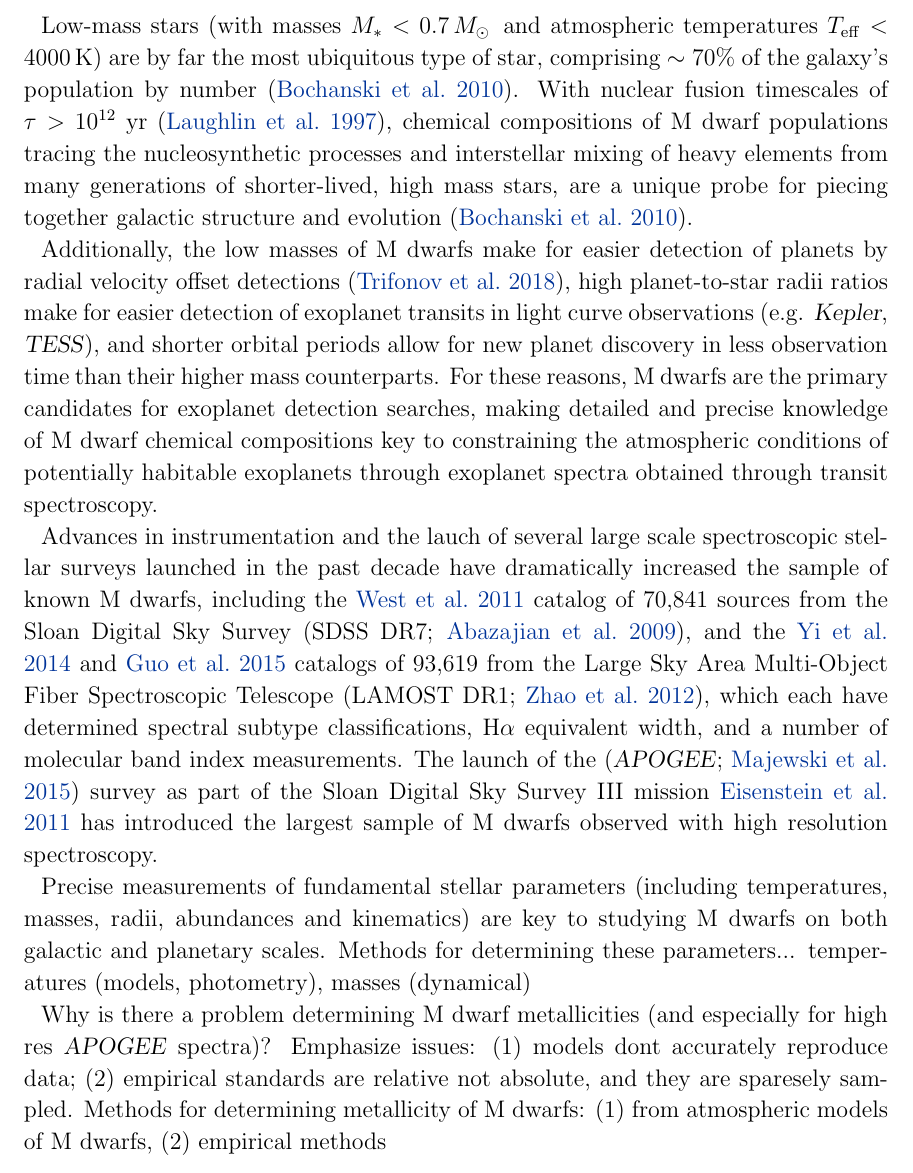
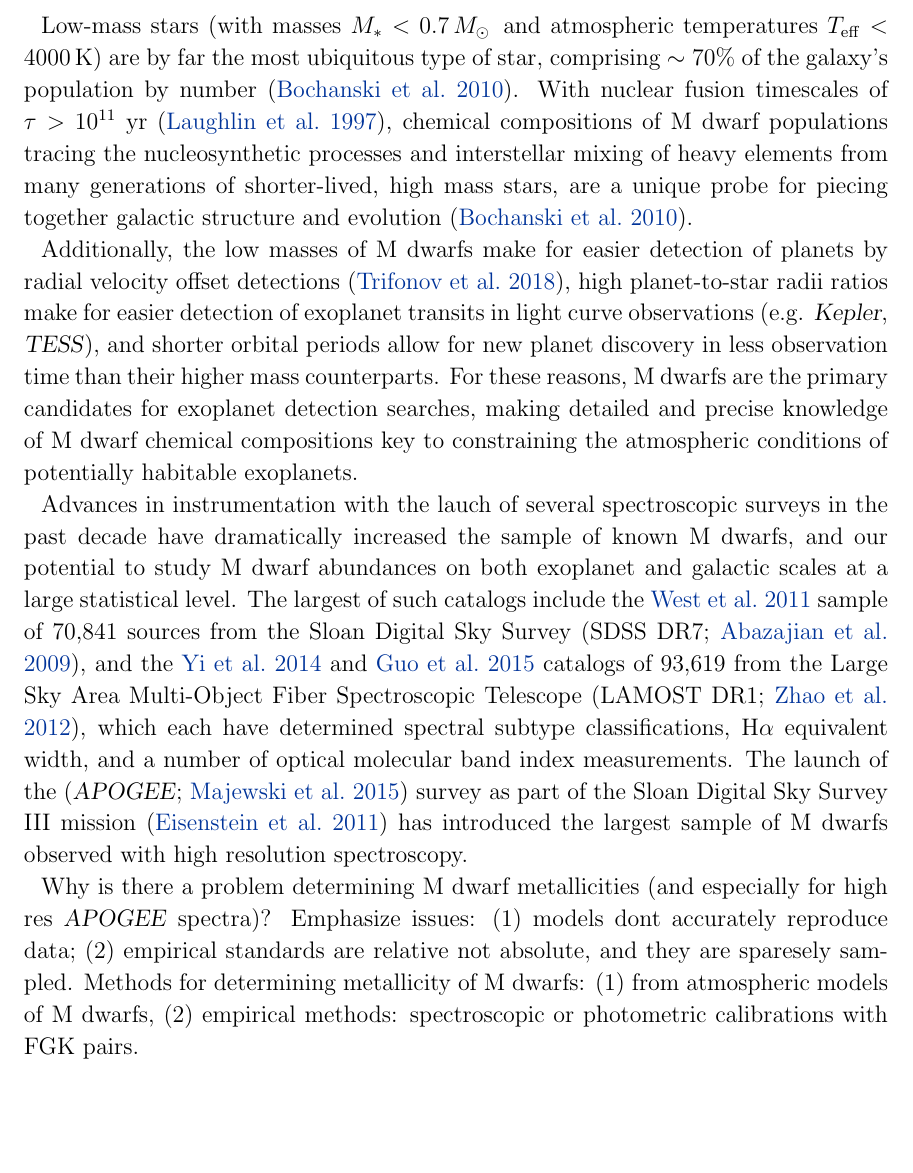
Before and after one commit to jbirky/Mdwarf_project, a LaTeX paper (paper/draft.tex): part of page 2 of 32, cut so that both start at the same text, the shorter picture padded with empty space. Compiled offline with pdfLaTeX.

Commit message:
improve wording

```diff
--- a/paper/draft.tex
+++ b/paper/draft.tex
@@ -89,17 +89,15 @@ surveys
 %%==========================================================================================
 \section{Introduction} \label{sec:intro}
 
-Low-mass stars (with masses $M_{*} < 0.7\,$\msun and atmospheric temperatures $T_{\rm eff} < 4000\,$K) are by far the most ubiquitous type of star, comprising $\sim 70 \%$ of the galaxy's population by number \citep{Bochanski:2010}. With nuclear fusion timescales of $\tau>10^{12}$ yr \citep{Laughlin:1997}, chemical compositions of M dwarf populations tracing the nucleosynthetic processes and interstellar mixing of heavy elements from many generations of shorter-lived, high mass stars, are a unique probe for piecing together galactic structure and evolution \citep{Bochanski:2010}.
+Low-mass stars (with masses $M_{*} < 0.7\,$\msun and atmospheric temperatures $T_{\rm eff} < 4000\,$K) are by far the most ubiquitous type of star, comprising $\sim 70 \%$ of the galaxy's population by number \citep{Bochanski:2010}. With nuclear fusion timescales of $\tau>10^{11}$ yr \citep{Laughlin:1997}, chemical compositions of M dwarf populations tracing the nucleosynthetic processes and interstellar mixing of heavy elements from many generations of shorter-lived, high mass stars, are a unique probe for piecing together galactic structure and evolution \citep{Bochanski:2010}.
 
-Additionally, the low masses of M dwarfs make for easier detection of planets by radial velocity offset detections \citep{Trifonov:2018}, high planet-to-star radii ratios make for easier detection of exoplanet transits in light curve observations (e.g. \kepler, \tess), and shorter orbital periods allow for new planet discovery in less observation time than their higher mass counterparts. For these reasons, M dwarfs are the primary candidates for exoplanet detection searches, making detailed and precise knowledge of M dwarf chemical compositions key to constraining the atmospheric conditions of potentially habitable exoplanets through exoplanet spectra obtained through transit spectroscopy.
+Additionally, the low masses of M dwarfs make for easier detection of planets by radial velocity offset detections \citep{Trifonov:2018}, high planet-to-star radii ratios make for easier detection of exoplanet transits in light curve observations (e.g. \kepler, \tess), and shorter orbital periods allow for new planet discovery in less observation time than their higher mass counterparts. For these reasons, M dwarfs are the primary candidates for exoplanet detection searches, making detailed and precise knowledge of M dwarf chemical compositions key to constraining the atmospheric conditions of potentially habitable exoplanets.
 
-Advances in instrumentation and the lauch of several large scale spectroscopic stellar surveys launched in the past decade have dramatically increased the sample of known M dwarfs, including the \citealt{West:2011} catalog of 70,841 sources from the Sloan Digital Sky Survey (SDSS DR7; \citealt{Abazajian:2009}), and the \citealt{Yi:2014} and \citealt{Guo:2015} catalogs of 93,619 from the Large Sky Area Multi-Object Fiber Spectroscopic Telescope (LAMOST DR1; \citealt{Zhao:2012}), which each have determined spectral subtype classifications, H$\alpha$ equivalent width, and a number of molecular band index measurements.
-The launch of the (\apogee; \citealt{Majewski:2015}) survey as part of the Sloan Digital Sky Survey III mission \citealt{Eisenstein:2011} has introduced the largest sample of M dwarfs observed with high resolution spectroscopy.
-
-Precise measurements of fundamental stellar parameters (including temperatures, masses, radii, abundances and kinematics) are key to studying M dwarfs on both galactic and planetary scales. Methods for determining these parameters... temperatures (models, photometry), masses (dynamical)
+Advances in instrumentation with the lauch of several spectroscopic surveys in the past decade have dramatically increased the sample of known M dwarfs, and our potential to study M dwarf abundances on both exoplanet and galactic scales at a large statistical level.
+The largest of such catalogs include the \citealt{West:2011} sample of 70,841 sources from the Sloan Digital Sky Survey (SDSS DR7; \citealt{Abazajian:2009}), and the \citealt{Yi:2014} and \citealt{Guo:2015} catalogs of 93,619 from the Large Sky Area Multi-Object Fiber Spectroscopic Telescope (LAMOST DR1; \citealt{Zhao:2012}), which each have determined spectral subtype classifications, H$\alpha$ equivalent width, and a number of optical molecular band index measurements. The launch of the (\apogee; \citealt{Majewski:2015}) survey as part of the Sloan Digital Sky Survey III mission \citep{Eisenstein:2011} has introduced the largest sample of M dwarfs observed with high resolution spectroscopy.
 
 Why is there a problem determining M dwarf metallicities (and especially for high res \apogee\ spectra)? Emphasize issues: (1) models dont accurately reproduce data; (2) empirical standards are relative not absolute, and they are sparesely sampled.
-Methods for determining metallicity of M dwarfs: (1) from atmospheric models of M dwarfs, (2) empirical methods
+Methods for determining metallicity of M dwarfs: (1) from atmospheric models of M dwarfs, (2) empirical methods: spectroscopic or photometric calibrations with FGK pairs.
 
 In particular, the metallicity abundance can be difficult to determine in M dwarfs, as overlapping lines in a spectrum and lack of continuum make it difficult to define features and extract their line strengths. A number of studies focused on improving M dwarf metallicity precisions have used systems of M dwarfs in common proper motion with an FGK star, to developed precise empirical relations (as good as $\sim$0.07\,dex) between the adopted metallicities of the FGK primary (under the assumption kinematically similar pairs are co-evolutionary; \citealt{Bonfils:2005}), and strong, isolated lines in the optical spectra of the M dwarf (e.g. \citealt{Terrien:2012}, \citealt{Rojas-Ayala:2012}, \citealt{Newton:2014}).
 However these metallicity callibrations are inaccesible for analysis with \apogee, as the narrow infrared wavelength coverage does not include the relevant callibration indices used by existing studies (such as Ca I or KI lines in the optical), and blending of multiple atomic and molecular species at high resolution makes it impractical to identify and deconvolve new individual features for analysis.
```
